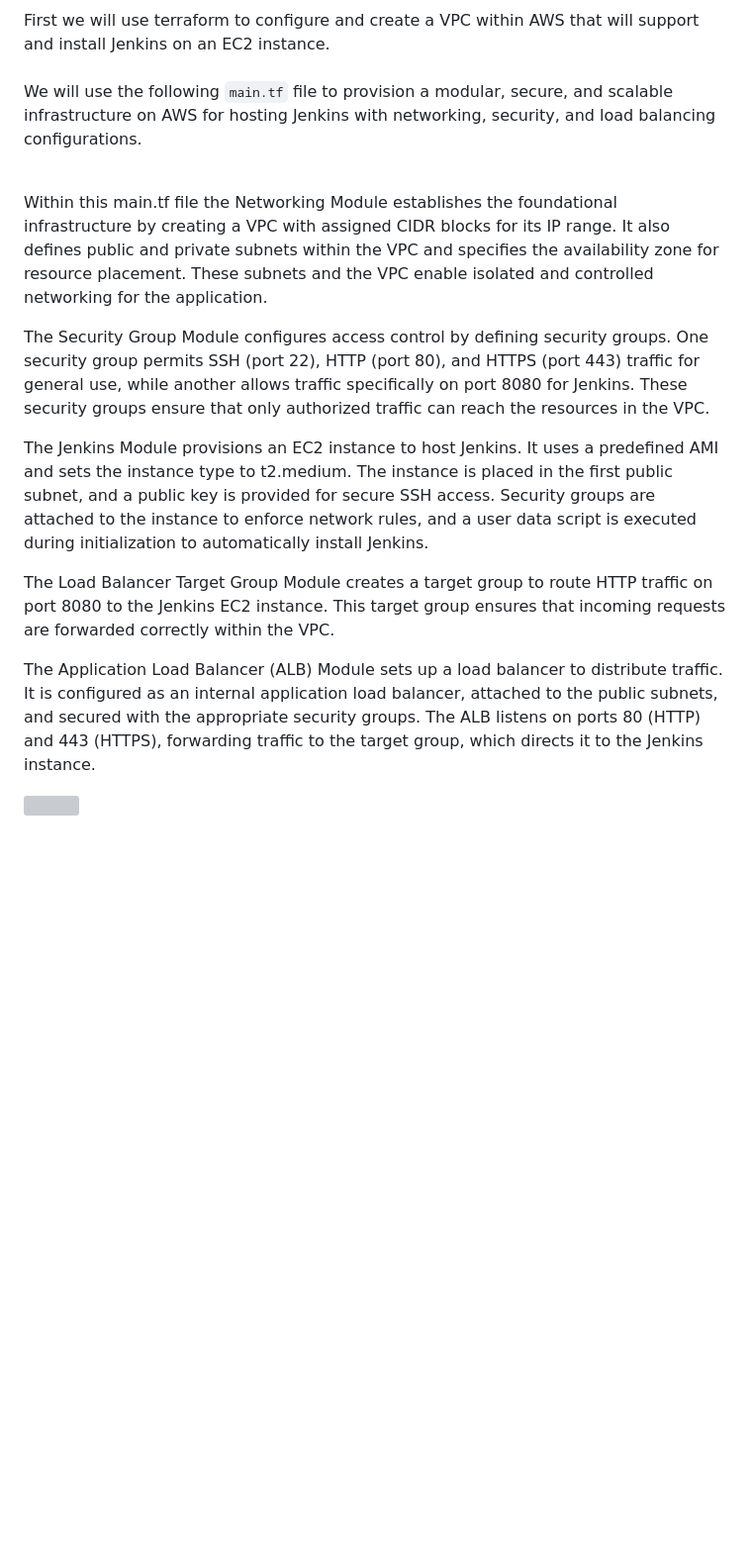
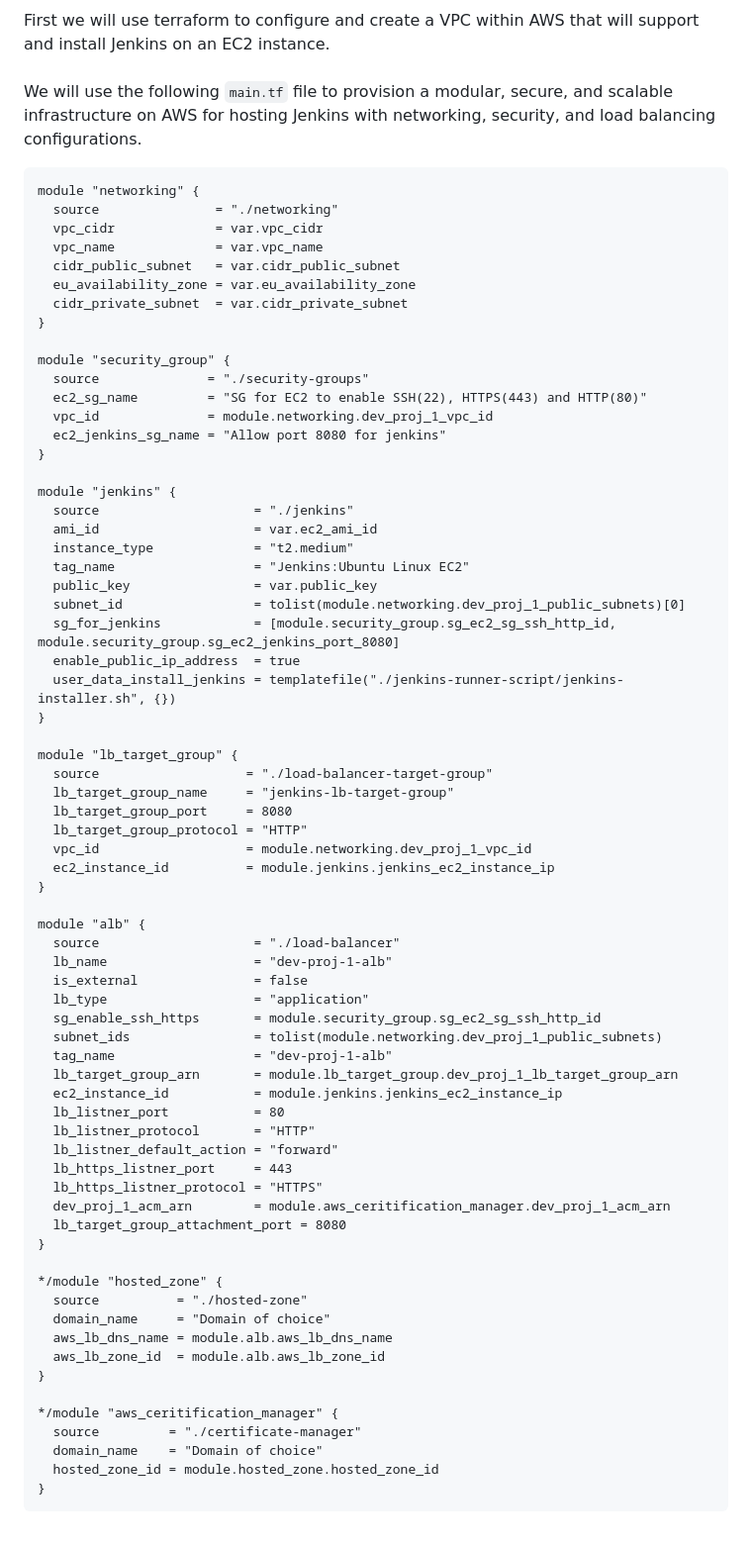
Before and after one commit to DevinLiggins14/Terraform-Jenkins-AWS-REST-API-Deployment, a Markdown page: README.md, the part around the change printed below. Shown: that part at 99% size. GitHub-like rendering; blank space fills up the shorter version; grey boxes are pictures that could not be loaded.

````diff
--- a/README.md
+++ b/README.md
@@ -42,13 +42,74 @@
 <br/>  First we will use terraform to configure and create a VPC within AWS that will support and install Jenkins on an EC2 instance. <br/>
 <br/> We will use the following `main.tf` file to provision a modular, secure, and scalable infrastructure on AWS for hosting Jenkins with networking, security, and load balancing configurations. <br/>
 
+```main.tf
+module "networking" {
+  source               = "./networking"
+  vpc_cidr             = var.vpc_cidr
+  vpc_name             = var.vpc_name
+  cidr_public_subnet   = var.cidr_public_subnet
+  eu_availability_zone = var.eu_availability_zone
+  cidr_private_subnet  = var.cidr_private_subnet
+}
 
-<br/> Within this main.tf file the Networking Module establishes the foundational infrastructure by creating a VPC with assigned CIDR blocks for its IP range. It also defines public and private subnets within the VPC and specifies the availability zone for resource placement. These subnets and the VPC enable isolated and controlled networking for the application.
+module "security_group" {
+  source              = "./security-groups"
+  ec2_sg_name         = "SG for EC2 to enable SSH(22), HTTPS(443) and HTTP(80)"
+  vpc_id              = module.networking.dev_proj_1_vpc_id
+  ec2_jenkins_sg_name = "Allow port 8080 for jenkins"
+}
 
-The Security Group Module configures access control by defining security groups. One security group permits SSH (port 22), HTTP (port 80), and HTTPS (port 443) traffic for general use, while another allows traffic specifically on port 8080 for Jenkins. These security groups ensure that only authorized traffic can reach the resources in the VPC.
+module "jenkins" {
+  source                    = "./jenkins"
+  ami_id                    = var.ec2_ami_id
+  instance_type             = "t2.medium"
+  tag_name                  = "Jenkins:Ubuntu Linux EC2"
+  public_key                = var.public_key
+  subnet_id                 = tolist(module.networking.dev_proj_1_public_subnets)[0]
+  sg_for_jenkins            = [module.security_group.sg_ec2_sg_ssh_http_id, module.security_group.sg_ec2_jenkins_port_8080]
+  enable_public_ip_address  = true
+  user_data_install_jenkins = templatefile("./jenkins-runner-script/jenkins-installer.sh", {})
+}
 
-The Jenkins Module provisions an EC2 instance to host Jenkins. It uses a predefined AMI and sets the instance type to t2.medium. The instance is placed in the first public subnet, and a public key is provided for secure SSH access. Security groups are attached to the instance to enforce network rules, and a user data script is executed during initialization to automatically install Jenkins.
+module "lb_target_group" {
+  source                   = "./load-balancer-target-group"
+  lb_target_group_name     = "jenkins-lb-target-group"
+  lb_target_group_port     = 8080
+  lb_target_group_protocol = "HTTP"
+  vpc_id                   = module.networking.dev_proj_1_vpc_id
+  ec2_instance_id          = module.jenkins.jenkins_ec2_instance_ip
+}
 
-The Load Balancer Target Group Module creates a target group to route HTTP traffic on port 8080 to the Jenkins EC2 instance. This target group ensures that incoming requests are forwarded correctly within the VPC.
+module "alb" {
+  source                    = "./load-balancer"
+  lb_name                   = "dev-proj-1-alb"
+  is_external               = false
+  lb_type                   = "application"
+  sg_enable_ssh_https       = module.security_group.sg_ec2_sg_ssh_http_id
+  subnet_ids                = tolist(module.networking.dev_proj_1_public_subnets)
+  tag_name                  = "dev-proj-1-alb"
+  lb_target_group_arn       = module.lb_target_group.dev_proj_1_lb_target_group_arn
+  ec2_instance_id           = module.jenkins.jenkins_ec2_instance_ip
+  lb_listner_port           = 80
+  lb_listner_protocol       = "HTTP"
+  lb_listner_default_action = "forward"
+  lb_https_listner_port     = 443
+  lb_https_listner_protocol = "HTTPS"
+  dev_proj_1_acm_arn        = module.aws_ceritification_manager.dev_proj_1_acm_arn
+  lb_target_group_attachment_port = 8080
+}
 
-The Application Load Balancer (ALB) Module sets up a load balancer to distribute traffic. It is configured as an internal application load balancer, attached to the public subnets, and secured with the appropriate security groups. The ALB listens on ports 80 (HTTP) and 443 (HTTPS), forwarding traffic to the target group, which directs it to the Jenkins instance.  <br/>
+*/module "hosted_zone" {
+  source          = "./hosted-zone"
+  domain_name     = "Domain of choice"
+  aws_lb_dns_name = module.alb.aws_lb_dns_name
+  aws_lb_zone_id  = module.alb.aws_lb_zone_id
+}
+
+*/module "aws_ceritification_manager" {
+  source         = "./certificate-manager"
+  domain_name    = "Domain of choice"
+  hosted_zone_id = module.hosted_zone.hosted_zone_id
+}
+```
+
````
Also changed, not shown: other parts of README.md (+25 -0 lines).
